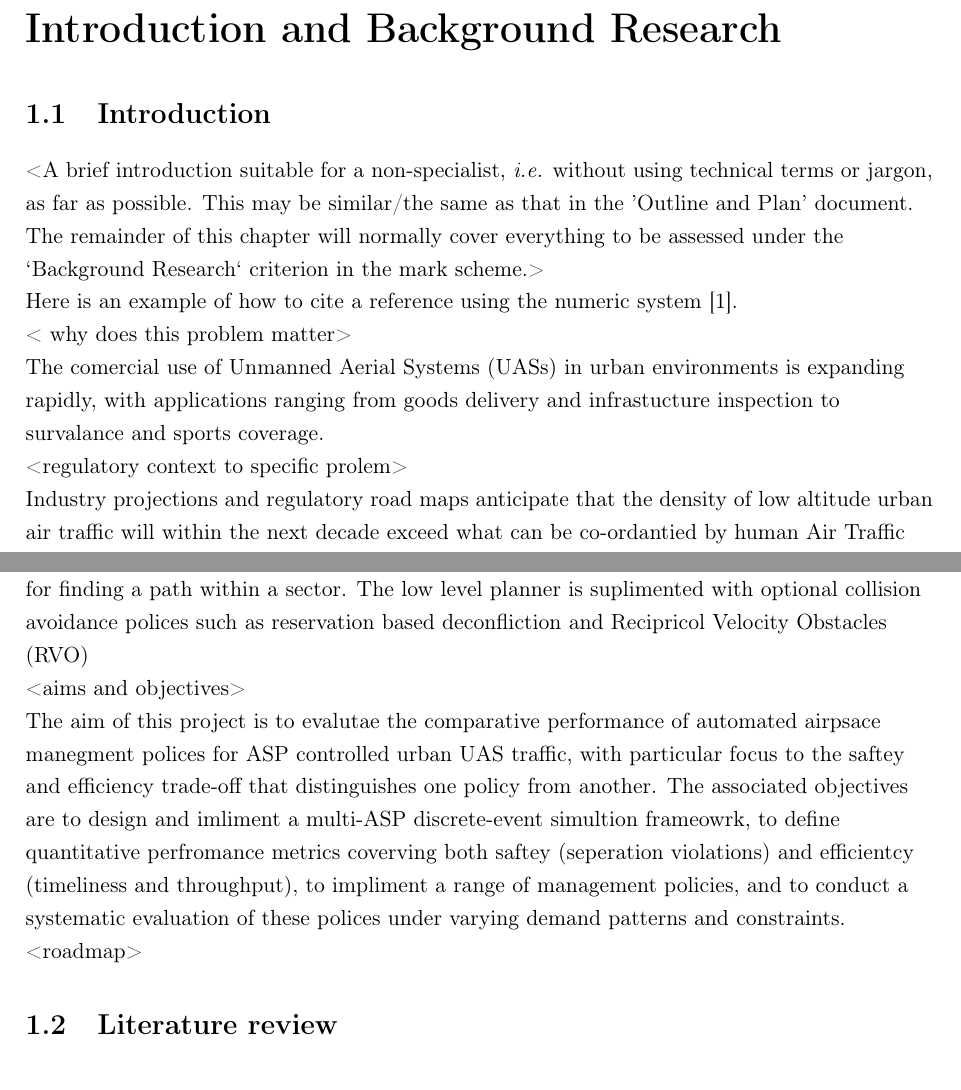
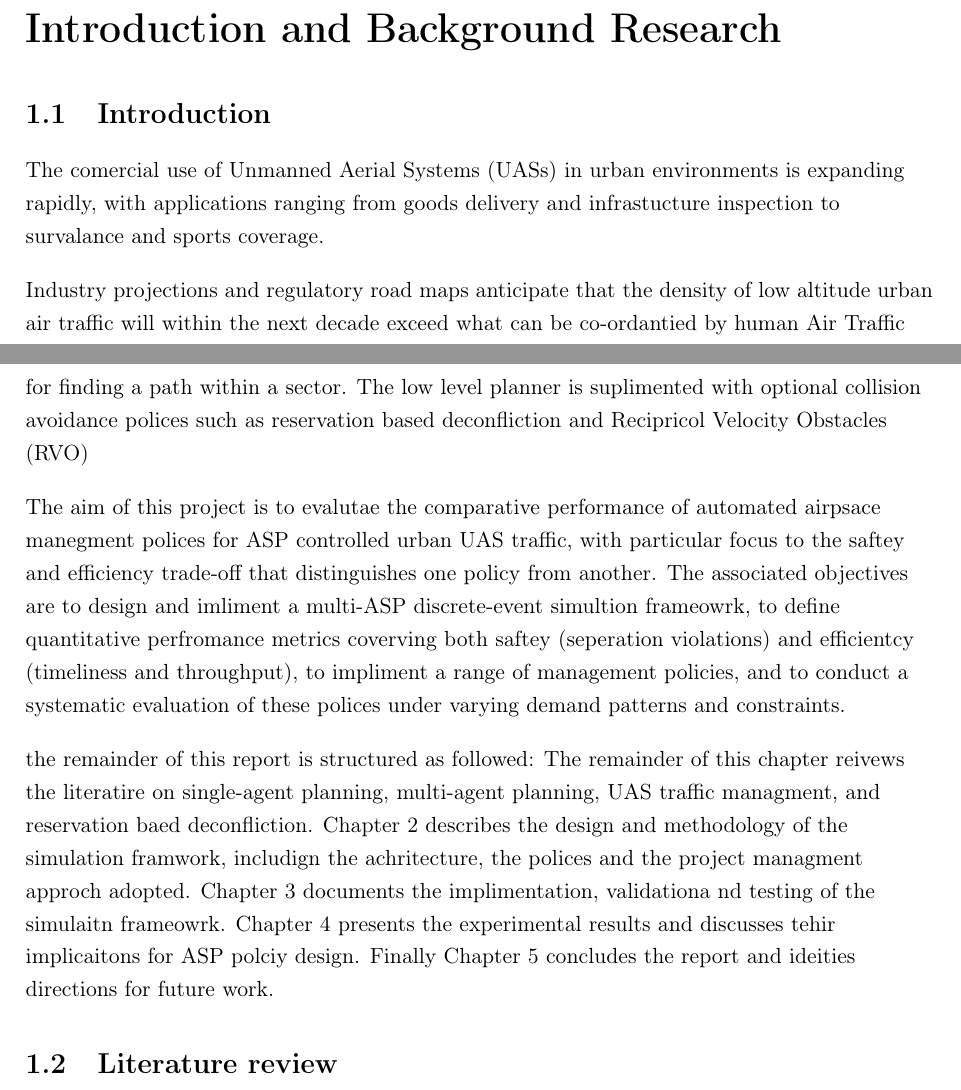
Before and after one commit to finlay-ab/uas-mapf-simulator, a LaTeX thesis (report/finalReport.tex, which reads report/chapters/chapter1.tex): two parts of pages 6 and 7 of 13, joined at a grey line, cut so that both start at the same text. Compiled offline with pdfLaTeX.

Commit message:
Completed chapter 1 introduction draft

```diff
--- a/report/chapters/chapter1.tex
+++ b/report/chapters/chapter1.tex
@@ -9,16 +9,9 @@
 % so many layers of section structure.
 \section{Introduction}
 
-<A brief introduction suitable for a non-specialist, {\em i.e.} without using technical terms or jargon, as far as possible. This may be similar/the same as that in the 'Outline and Plan' document. The remainder of this chapter will normally cover everything to be assessed under the `Background Research` criterion in the mark scheme.>
-
-Here is an example of how to cite a reference using the numeric system \cite{parikh1980adaptive}.
-
-< why does this problem matter>
-
 The comercial use of Unmanned Aerial Systems (UASs) in urban environments is expanding rapidly, with applications ranging from goods delivery and infrastucture inspection to survalance and sports coverage. \par
 
-
-<regulatory context to specific prolem>
+\vspace{1em}
 
 Industry projections and regulatory road maps anticipate that the density of low altitude urban air traffic will within the next decade exceed what can be co-ordantied by human Air Traffic Contorllers (ATCs). This is why governments and regulatory bodies have developed frameworks for automated UAS Traffic Managment (UTM): in May 2025, the European Union Aviation Safety Agency certified its first U-space Service Provider \cite{easa2025anra}, and the United kingdom Civial Aviation Authoriy has published targets aimed at enabling urban UTM by 2028 \cite{caa2024bvlos}. Despite this the technical challenges of developing such an automated sytem and how it should perform remains an area of active research. \par
 
@@ -31,14 +23,17 @@ A central part of the UTM problem is Airspace Service providers (ASPs) must be a
 
 This project frames the problem of co-ordinating UASs through ASPs as a Multi-Agent Path Finding (MAPF) problem.The problem of finding collision free paths for multiple agents sharing a descrete environment \cite{stern2019multi}. MAPF is a well studied problem with a large body of literature on algorithms for saftey, optimality and scalablity of different automated management policies. Aswell as a substantial number of potential candiadate algorithms ranging from simple heuristic searches to complex conflict resolving procedures. Treating the UTM problem as a MAPF problem makes it possable to evaluate polices systematially under quantified demand patterns to compare and contrast there performance (rather then judging them on intuition). \par
 
+\vspace{1em}
+
 To support this evaluation, a custom discrete-event simulaiton framework has been developed in python using SimPy. The simulaiton models a two-dimensional urban airspace divided into multiple grid sectors, each managed by an independed ASP and connected to its neighours by directional gates that abstract the handover protocols described in the UTM literature. UAVs operate as lifelong agents (as introduced by Ma et al \cite{ma2020lifelong}), picking up jobs from designated depots and travelling between depots and destinations that may be located within there orgin sector or in a different sector. Routing is structured heirarchically; a high level planner that resolves the airspaces the UAV must pass through, and a low level planner which is responsable for finding a path within a sector. The low level planner is suplimented with optional collision avoidance polices such as reservation based deconfliction and Recipricol Velocity Obstacles (RVO) \par
 
-<aims and objectives>
+\vspace{1em}
 
 The aim of this project is to evalutae the comparative performance of automated airpsace manegment polices for ASP controlled urban UAS traffic, with particular focus to the saftey and efficiency trade-off that distinguishes one policy from another. The associated objectives are to design and imliment a multi-ASP discrete-event simultion frameowrk, to define quantitative perfromance metrics coverving both saftey (seperation violations) and efficientcy (timeliness and throughput), to impliment a range of management policies, and to conduct a systematic evaluation of these polices under varying demand patterns and constraints. \par
 
-<roadmap>
+\vspace{1em}
 
+the remainder of this report is structured as followed: The remainder of this chapter reivews the literatire on single-agent planning, multi-agent planning, UAS traffic managment, and reservation baed deconfliction. Chapter 2 describes the design and methodology of the simulation framwork, includign the achritecture, the polices and the project managment approch adopted. Chapter 3 documents the implimentation, validationa nd testing of the simulaitn frameowrk. Chapter 4 presents the experimental results and discusses tehir implicaitons for ASP polciy design. Finally Chapter 5 concludes the report and ideities directions for future work.
 
 
 % Must provide evidence of a literature review. Use sections
```
Also changed, not shown: report/chapters/chapter1.tex (5 more changed lines).
